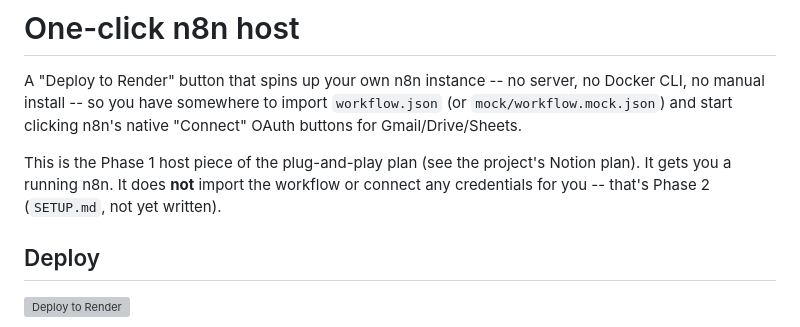
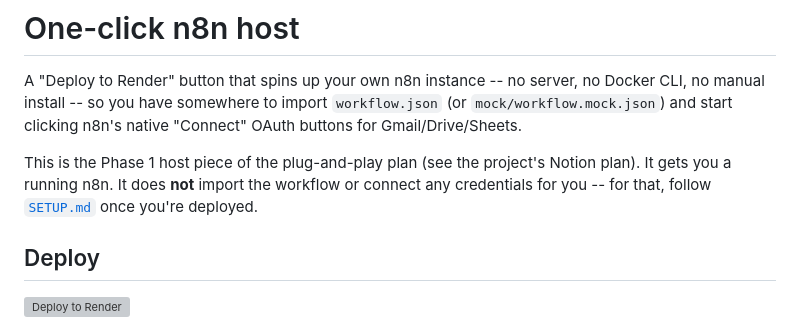
Before and after one commit to allocsys/n8n-agentic-ops, a Markdown page: n8n-host/README.md, the part around the change. GitHub-like rendering; grey boxes are pictures that could not be loaded.

Commit message:
Fix stale reference: SETUP.md has shipped (Phase 2 complete), no longer "not yet written"

```diff
--- a/n8n-host/README.md
+++ b/n8n-host/README.md
@@ -7,8 +7,8 @@ native "Connect" OAuth buttons for Gmail/Drive/Sheets.
 
 This is the Phase 1 host piece of the plug-and-play plan (see the project's
 Notion plan). It gets you a running n8n. It does **not** import the
-workflow or connect any credentials for you -- that's Phase 2 (`SETUP.md`,
-not yet written).
+workflow or connect any credentials for you -- for that, follow
+[`SETUP.md`](../SETUP.md) once you're deployed.
 
 ## Deploy
 
```
